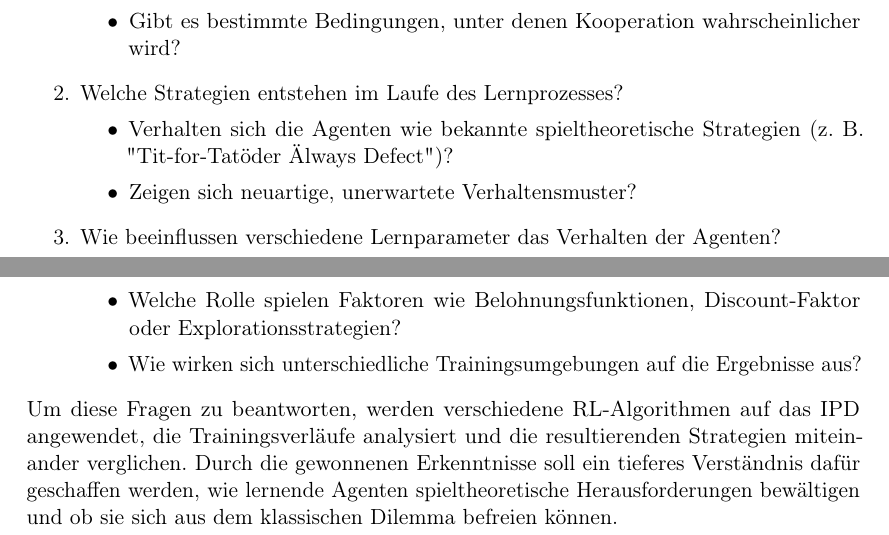
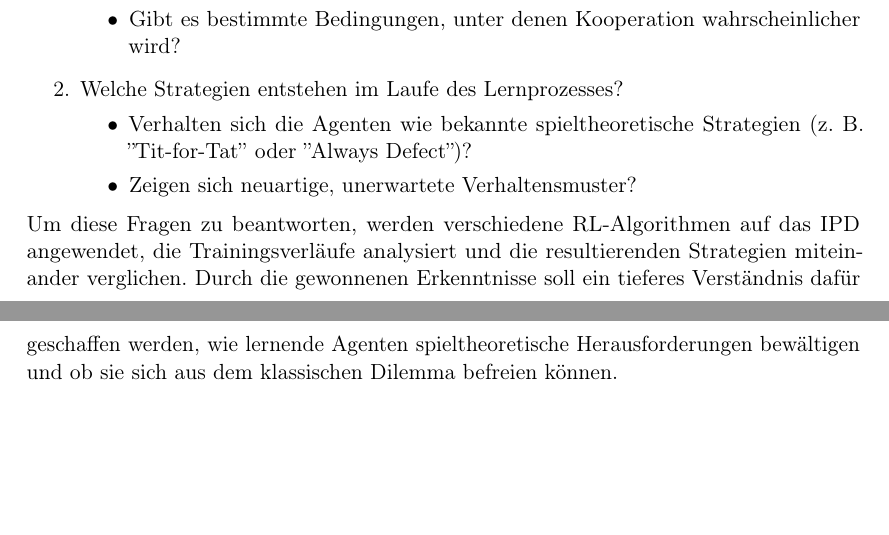
Before and after one commit to Jonah-gr/Reinforcement-Learning-IPD, a LaTeX thesis (Dokumentation/main.tex, which reads Dokumentation/B) Chapters/Einleitung.tex): two parts of pages 4 and 5 of 15, joined at a grey line, cut so that both start at the same text, the shorter picture padded with empty space. Compiled offline with pdfLaTeX.

Commit message:
added plots + minor changes

```diff
--- a/Dokumentation/B) Chapters/Einleitung.tex
+++ b/Dokumentation/B) Chapters/Einleitung.tex
@@ -32,14 +32,14 @@ folgende zentrale Forschungsfragen im Fokus:
         \end{itemize}
     \item Welche Strategien entstehen im Laufe des Lernprozesses?
         \begin{itemize}
-            \item Verhalten sich die Agenten wie bekannte spieltheoretische Strategien (z. B. "Tit-for-Tat" oder "Always Defect")?
+            \item Verhalten sich die Agenten wie bekannte spieltheoretische Strategien (z. B. ''Tit-for-Tat'' oder ''Always Defect'')?
             \item Zeigen sich neuartige, unerwartete Verhaltensmuster?
         \end{itemize}
-    \item Wie beeinflussen verschiedene Lernparameter das Verhalten der Agenten?
-        \begin{itemize}
-            \item Welche Rolle spielen Faktoren wie Belohnungsfunktionen, Discount-Faktor oder Explorationsstrategien?
-            \item Wie wirken sich unterschiedliche Trainingsumgebungen auf die Ergebnisse aus?
-        \end{itemize}
+    % \item Wie beeinflussen verschiedene Lernparameter das Verhalten der Agenten?
+    %     \begin{itemize}
+    %         \item Welche Rolle spielen Faktoren wie Belohnungsfunktionen, Discount-Faktor oder Explorationsstrategien?
+    %         \item Wie wirken sich unterschiedliche Trainingsumgebungen auf die Ergebnisse aus?
+    %     \end{itemize}
 \end{enumerate}
 Um diese Fragen zu beantworten, werden verschiedene RL-Algorithmen auf das IPD
 angewendet, die Trainingsverläufe analysiert und die resultierenden Strategien
```
Also changed, not shown: poster/logos/deepqPie.png (added), poster/logos/qPie.png (added), poster/logos/tournament.png.
